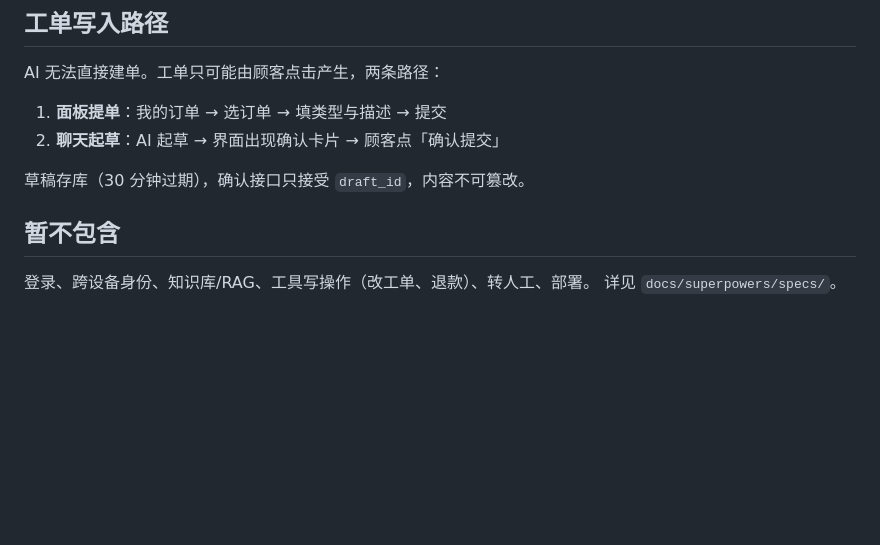
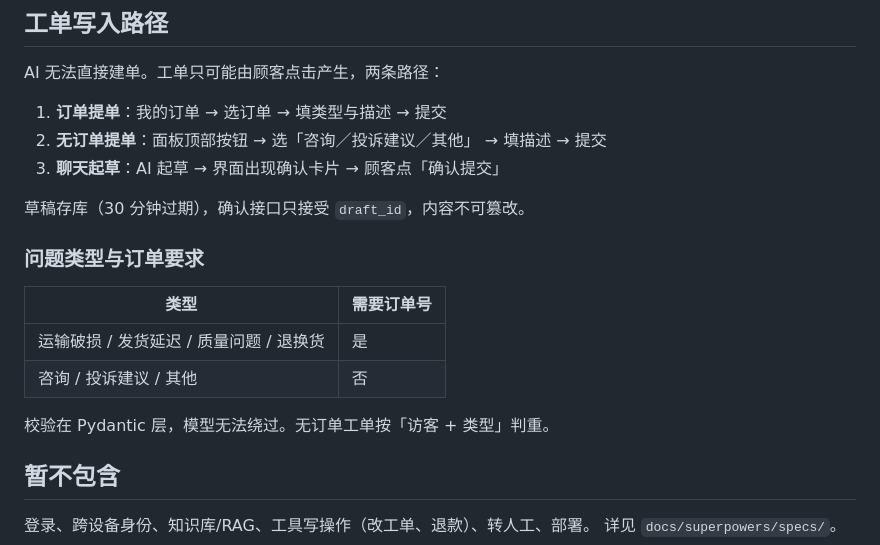
Before and after one commit to closetruth/ShopPilot, a Markdown page: README.md, the part around the change. Rendered like a GitHub page; blank space fills up the shorter version.

Commit message:
docs: README 补无订单工单路径与类型要求
Co-Authored-By: Claude Haiku 4.5 <noreply@anthropic.com>

```diff
--- a/README.md
+++ b/README.md
@@ -92,10 +92,20 @@ SSE 事件：
 
 AI 无法直接建单。工单只可能由顾客点击产生，两条路径：
 
-1. **面板提单**：我的订单 → 选订单 → 填类型与描述 → 提交
-2. **聊天起草**：AI 起草 → 界面出现确认卡片 → 顾客点「确认提交」
+1. **订单提单**：我的订单 → 选订单 → 填类型与描述 → 提交
+2. **无订单提单**：面板顶部按钮 → 选「咨询／投诉建议／其他」 → 填描述 → 提交
+3. **聊天起草**：AI 起草 → 界面出现确认卡片 → 顾客点「确认提交」
 
 草稿存库（30 分钟过期），确认接口只接受 `draft_id`，内容不可篡改。
+
+### 问题类型与订单要求
+
+| 类型 | 需要订单号 |
+|---|---|
+| 运输破损 / 发货延迟 / 质量问题 / 退换货 | 是 |
+| 咨询 / 投诉建议 / 其他 | 否 |
+
+校验在 Pydantic 层，模型无法绕过。无订单工单按「访客 + 类型」判重。
 
 ## 暂不包含
 
```
